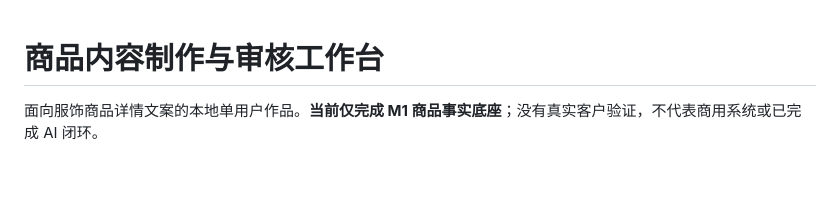
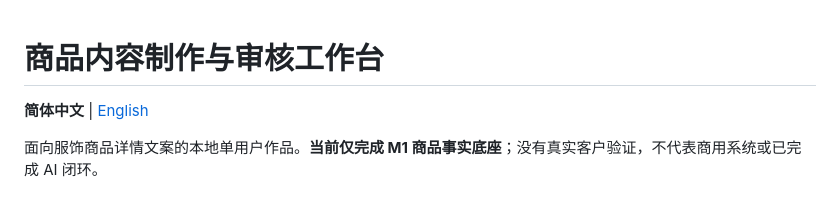
Before and after one commit to stormk-2026/merchant-content-workbench, a Markdown page: README.md, the part around the change. GitHub-like rendering; blank space fills up the shorter version.

Commit message:
docs: add Chinese and English README navigation

```diff
--- a/README.md
+++ b/README.md
@@ -1,4 +1,6 @@
 # 商品内容制作与审核工作台
+
+**简体中文** | [English](README.en.md)
 
 面向服饰商品详情文案的本地单用户作品。**当前仅完成 M1 商品事实底座**；没有真实客户验证，不代表商用系统或已完成 AI 闭环。
 
```
Also changed, not shown: README.en.md (added, +67 -0 lines).
